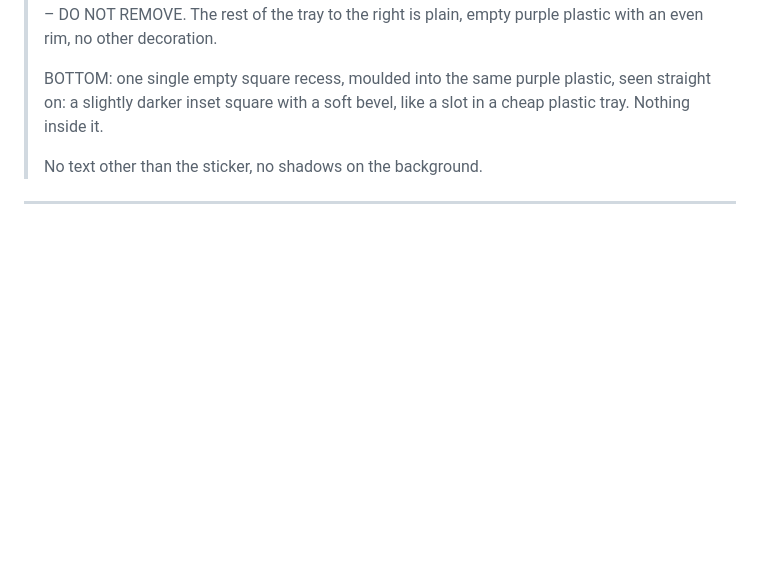
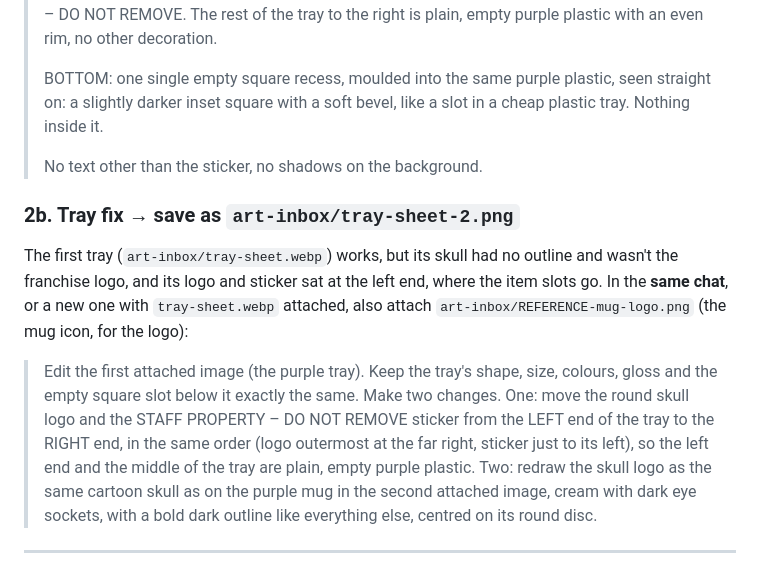
Before and after one commit to ratteler50/escape-from-the-escape-room, a Markdown page: docs/art/prompts-inventory.md, the part around the change. Rendered like a GitHub page; blank space fills up the shorter version.

Commit message:
Slice 21: tray fix prompt (logo to the right end, the mug's skull)
Co-Authored-By: Claude Opus 5.5 <noreply@anthropic.com>

```diff
--- a/docs/art/prompts-inventory.md
+++ b/docs/art/prompts-inventory.md
@@ -54,6 +54,21 @@ won't survive the shrink; that's fine.
 >
 > No text other than the sticker, no shadows on the background.
 
+### 2b. Tray fix → save as `art-inbox/tray-sheet-2.png`
+
+The first tray (`art-inbox/tray-sheet.webp`) works, but its skull had no outline and wasn't the
+franchise logo, and its logo and sticker sat at the left end, where the item slots go. In the
+**same chat**, or a new one with `tray-sheet.webp` attached, also attach
+`art-inbox/REFERENCE-mug-logo.png` (the mug icon, for the logo):
+
+> Edit the first attached image (the purple tray). Keep the tray's shape, size, colours, gloss and
+> the empty square slot below it exactly the same. Make two changes. One: move the round skull
+> logo and the STAFF PROPERTY – DO NOT REMOVE sticker from the LEFT end of the tray to the RIGHT
+> end, in the same order (logo outermost at the far right, sticker just to its left), so the left
+> end and the middle of the tray are plain, empty purple plastic. Two: redraw the skull logo as
+> the same cartoon skull as on the purple mug in the second attached image, cream with dark eye
+> sockets, with a bold dark outline like everything else, centred on its round disc.
+
 ---
 
 **After you approve them**, the agent cuts out the 13 icons, the tray (its logo end, and a plain
```
